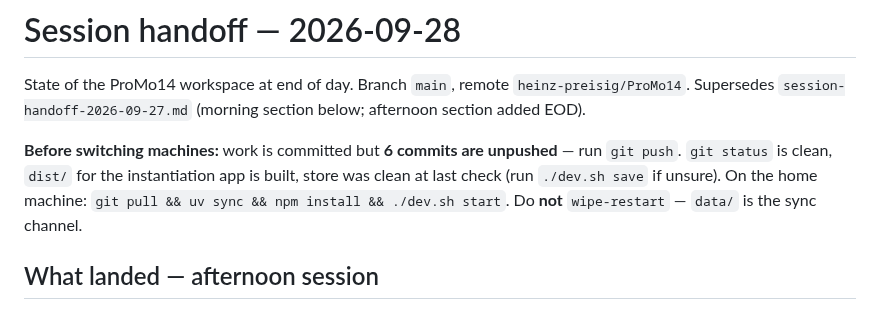
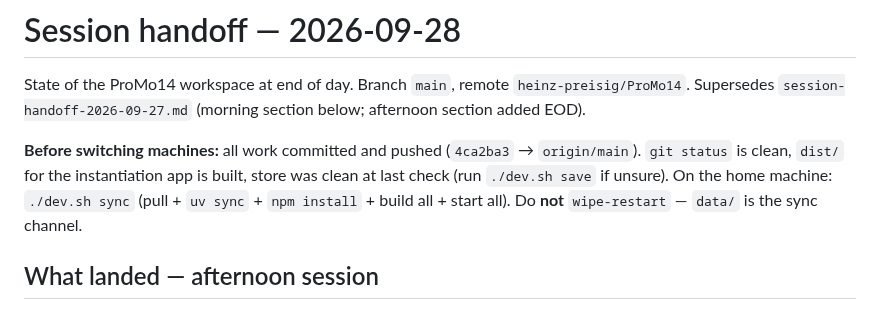
Before and after one commit to heinz-preisig/ProMo14, a Markdown page: docs/session-handoff-2026-09-28.md, the part around the change. GitHub-like rendering.

Commit message:
handoff: point machine-switch at ./dev.sh sync; push already done

```diff
--- a/docs/session-handoff-2026-09-28.md
+++ b/docs/session-handoff-2026-09-28.md
@@ -4,12 +4,12 @@ State of the ProMo14 workspace at end of day.  Branch `main`, remote
 `heinz-preisig/ProMo14`.  Supersedes `session-handoff-2026-09-27.md`
 (morning section below; afternoon section added EOD).
 
-**Before switching machines:** work is committed but **6 commits are
-unpushed** — run `git push`.  `git status` is clean, `dist/` for the
+**Before switching machines:** all work committed and pushed
+(`4ca2ba3` → `origin/main`).  `git status` is clean, `dist/` for the
 instantiation app is built, store was clean at last check (run
-`./dev.sh save` if unsure).  On the home machine: `git pull && uv sync
-&& npm install && ./dev.sh start`.  Do **not** `wipe-restart` —
-`data/` is the sync channel.
+`./dev.sh save` if unsure).  On the home machine: `./dev.sh sync`
+(pull + `uv sync` + `npm install` + build all + start all).  Do **not**
+`wipe-restart` — `data/` is the sync channel.
 
 ## What landed — afternoon session
 
```
